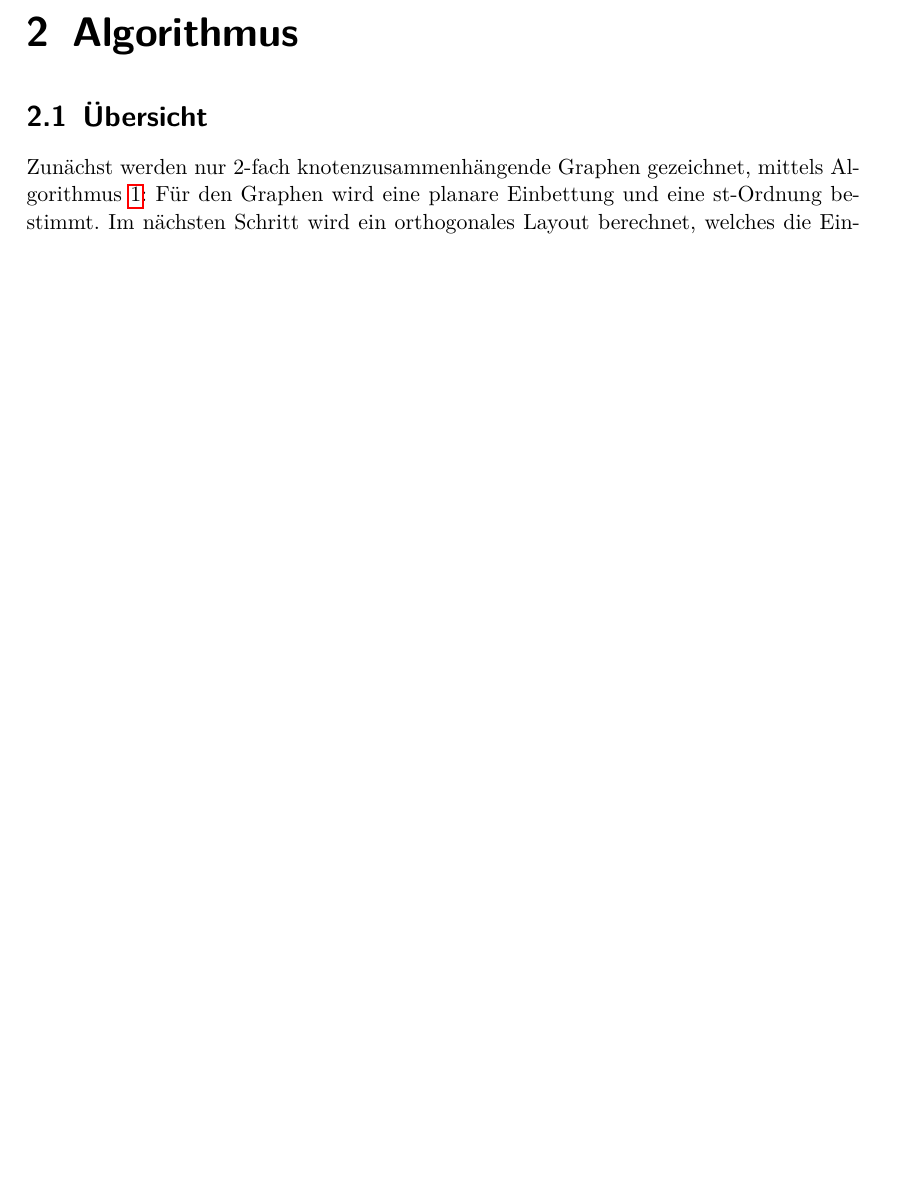
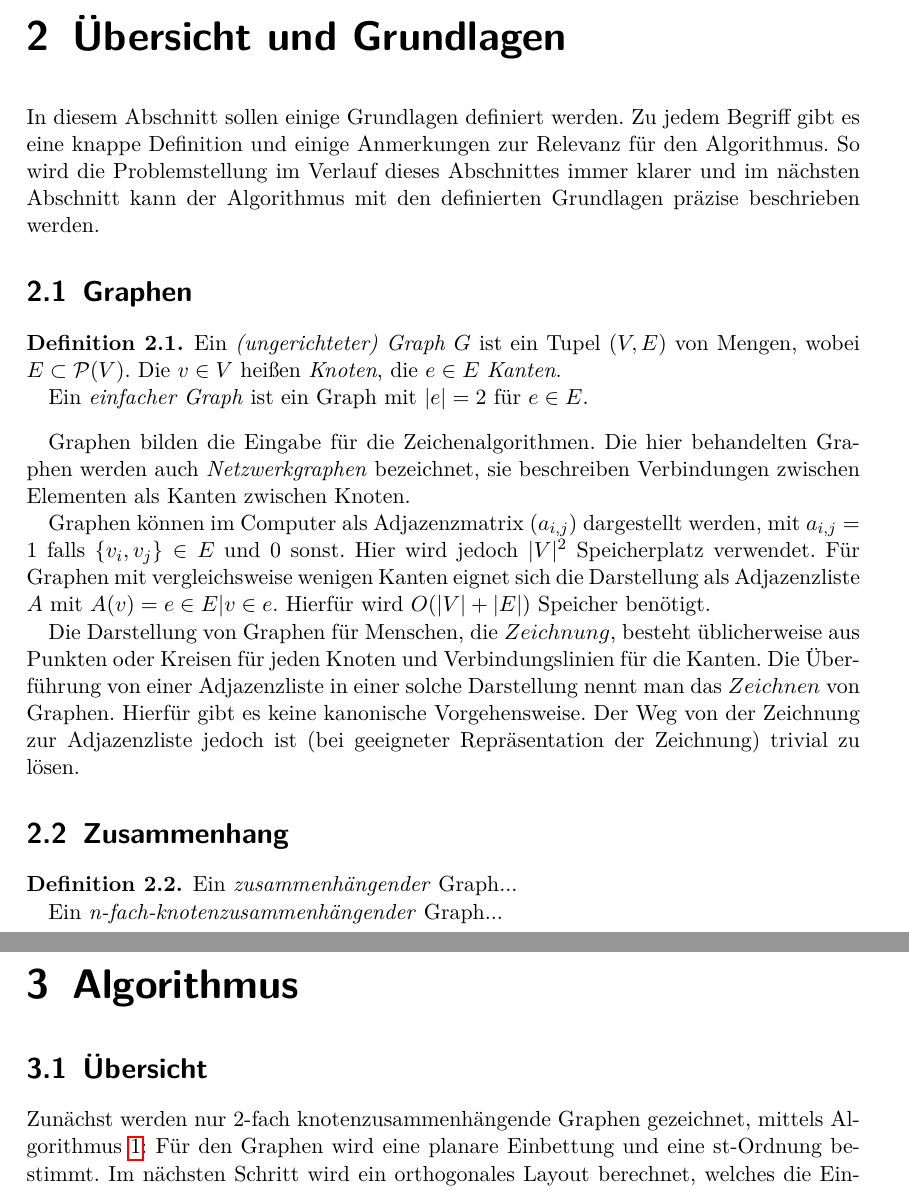
Before and after one commit to bxt/smooth, a LaTeX thesis (report/arbeit.tex): part of page 5 of 11 before the commit and two parts of pages 5 and 6 of 12 after it, the two joined at a grey line, cut at the place of the change, the shorter picture padded with empty space. Compiled offline with pdfLaTeX.

Commit message:
T: Anfang Grundlagenkapitel

```diff
--- a/report/arbeit.tex
+++ b/report/arbeit.tex
@@ -122,6 +122,44 @@ optimiert werden kann, im Hinblick auf Komplexität und Platzbedarf.
 
 % TODO: Verweise auf Abschnitte, jeweils NACH der Beschreibung des Abschnitts
 
+
+
+
+
+
+
+\chapter{Übersicht und Grundlagen}
+
+In diesem Abschnitt sollen einige Grundlagen definiert werden. Zu jedem Begriff gibt es eine knappe Definition und einige Anmerkungen zur Relevanz für den Algorithmus. So wird die Problemstellung im Verlauf dieses Abschnittes immer klarer und im nächsten Abschnitt kann der Algorithmus mit den definierten Grundlagen präzise beschrieben werden.
+
+\section{Graphen}
+
+\begin{definition}
+  Ein \emph{(ungerichteter) Graph} $G$ ist ein Tupel $(V, E)$ von Mengen, wobei $E \subset \mathcal{P}(V)$.
+  Die $v \in V$ heißen \emph{Knoten}, die $e \in E$ \emph{Kanten}.
+
+  Ein \emph{einfacher Graph} ist ein Graph mit $|e| = 2$ für $e \in E$.
+\end{definition}
+
+Graphen bilden die Eingabe für die Zeichenalgorithmen. Die hier behandelten Graphen werden auch \emph{Netzwerkgraphen} bezeichnet, sie beschreiben Verbindungen zwischen Elementen als Kanten zwischen Knoten.
+
+Graphen können im Computer als Adjazenzmatrix $(a_{i,j})$ dargestellt werden, mit $a_{i,j} = 1$ falls $\{v_i, v_j\} \in E$ und $0$ sonst. Hier wird jedoch $|V|^2$ Speicherplatz verwendet. Für Graphen mit vergleichsweise wenigen Kanten eignet sich die Darstellung als Adjazenzliste $A$ mit $A(v) = {e \in E | v \in e}$. Hierfür wird $O(|V| + |E|)$ Speicher benötigt. % TODO: genau Checken!!!
+
+Die Darstellung von Graphen für Menschen, die $Zeichnung$, besteht üblicherweise aus Punkten oder Kreisen für jeden Knoten und Verbindungslinien für die Kanten. Die Überführung von einer Adjazenzliste in einer solche Darstellung nennt man das $Zeichnen$ von Graphen. Hierfür gibt es keine kanonische Vorgehensweise. Der Weg von der Zeichnung zur Adjazenzliste jedoch ist (bei geeigneter Repräsentation der Zeichnung) trivial zu lösen.
+
+\section{Zusammenhang}
+
+\begin{definition}
+  Ein \emph{zusammenhängender} Graph...
+
+  Ein \emph{n-fach-knotenzusammenhängender} Graph...
+\end{definition}
+
+
+
+
+
+
 \chapter{Algorithmus}
 
 \section{Übersicht}
```
Also changed, not shown: report/arbeit.tex (2 more changed lines).
